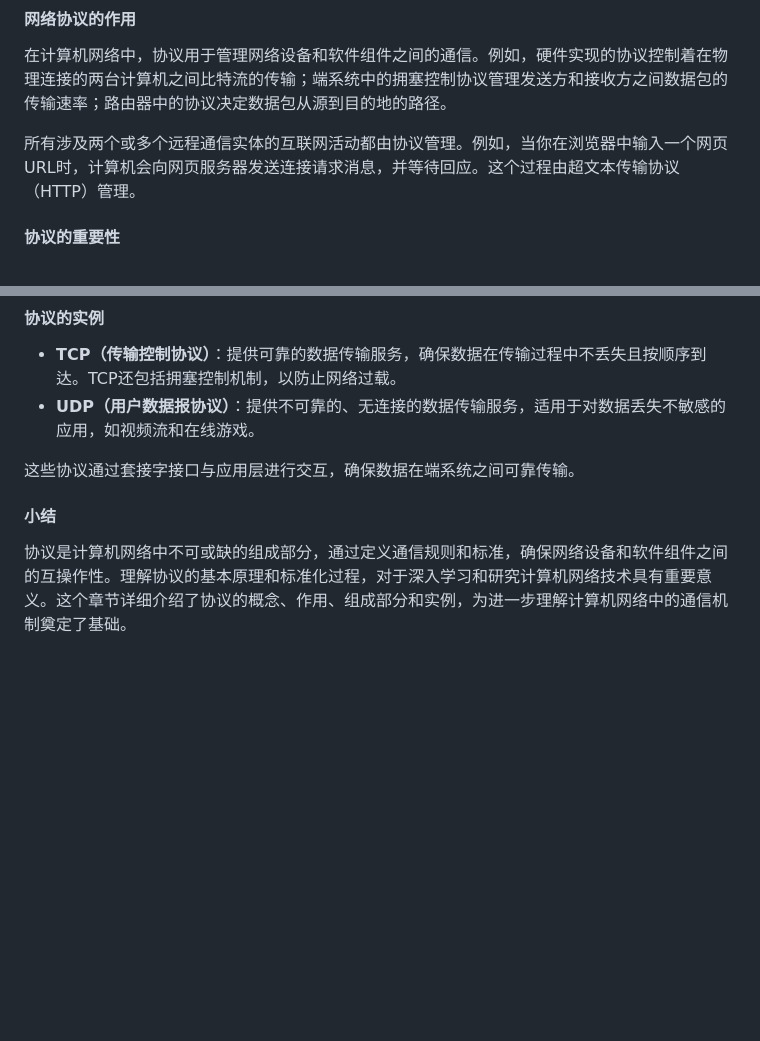
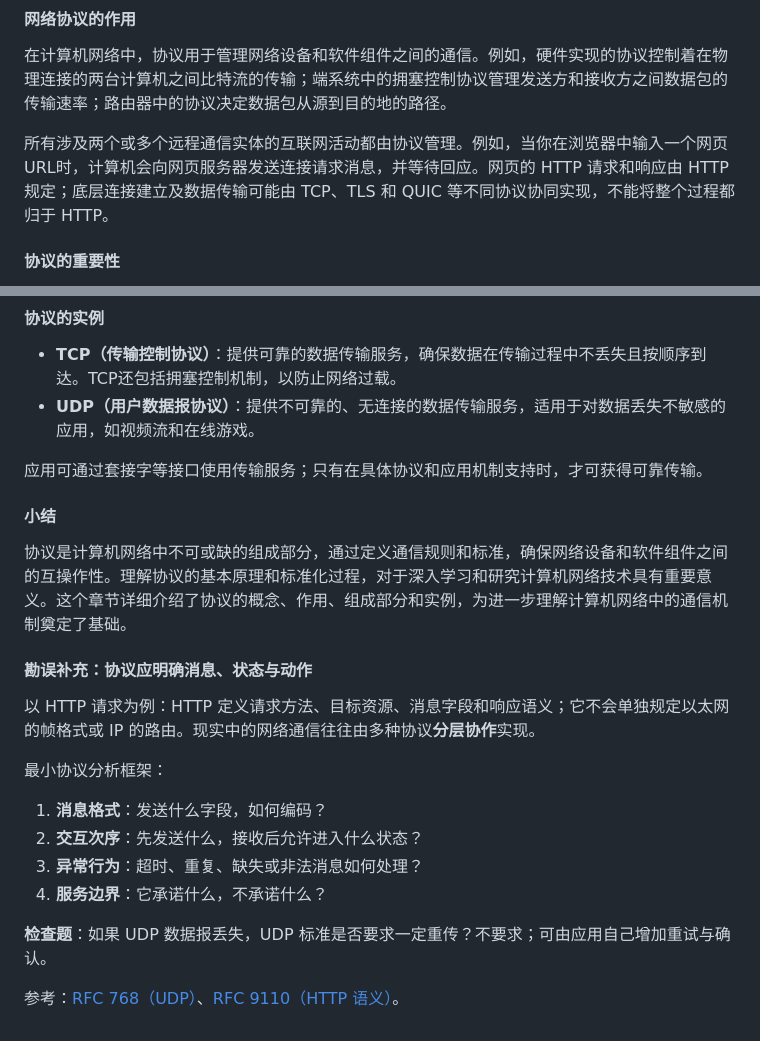
Before and after one commit to 1998x-stack/Computer_Networking, a Markdown page: 1_Computer_Networks_and_the_Internet/1.1_What_is_the_Internet/02_1.1.3_What_is_a_Protocol.md, 2 parts joined by grey strips. Drawn GitHub-style; blank space fills up the shorter version.

Commit message:
docs(p1-m1): review 02_1.1.3_What_is_a_Protocol

```diff
--- a/1_Computer_Networks_and_the_Internet/1.1_What_is_the_Internet/02_1.1.3_What_is_a_Protocol.md
+++ b/1_Computer_Networks_and_the_Internet/1.1_What_is_the_Internet/02_1.1.3_What_is_a_Protocol.md
@@ -26,7 +26,7 @@ Content: 02_1.1.3_What_is_a_Protocol
 
 在计算机网络中，协议用于管理网络设备和软件组件之间的通信。例如，硬件实现的协议控制着在物理连接的两台计算机之间比特流的传输；端系统中的拥塞控制协议管理发送方和接收方之间数据包的传输速率；路由器中的协议决定数据包从源到目的地的路径。
 
-所有涉及两个或多个远程通信实体的互联网活动都由协议管理。例如，当你在浏览器中输入一个网页URL时，计算机会向网页服务器发送连接请求消息，并等待回应。这个过程由超文本传输协议（HTTP）管理。
+所有涉及两个或多个远程通信实体的互联网活动都由协议管理。例如，当你在浏览器中输入一个网页URL时，计算机会向网页服务器发送连接请求消息，并等待回应。网页的 HTTP 请求和响应由 HTTP 规定；底层连接建立及数据传输可能由 TCP、TLS 和 QUIC 等不同协议协同实现，不能将整个过程都归于 HTTP。
 
 #### 协议的重要性
 
@@ -47,8 +47,23 @@ Content: 02_1.1.3_What_is_a_Protocol
 - **TCP（传输控制协议）**：提供可靠的数据传输服务，确保数据在传输过程中不丢失且按顺序到达。TCP还包括拥塞控制机制，以防止网络过载。
 - **UDP（用户数据报协议）**：提供不可靠的、无连接的数据传输服务，适用于对数据丢失不敏感的应用，如视频流和在线游戏。
 
-这些协议通过套接字接口与应用层进行交互，确保数据在端系统之间可靠传输。
+应用可通过套接字等接口使用传输服务；只有在具体协议和应用机制支持时，才可获得可靠传输。
 
 #### 小结
 
 协议是计算机网络中不可或缺的组成部分，通过定义通信规则和标准，确保网络设备和软件组件之间的互操作性。理解协议的基本原理和标准化过程，对于深入学习和研究计算机网络技术具有重要意义。这个章节详细介绍了协议的概念、作用、组成部分和实例，为进一步理解计算机网络中的通信机制奠定了基础。
+
+#### 勘误补充：协议应明确消息、状态与动作
+
+以 HTTP 请求为例：HTTP 定义请求方法、目标资源、消息字段和响应语义；它不会单独规定以太网的帧格式或 IP 的路由。现实中的网络通信往往由多种协议**分层协作**实现。
+
+最小协议分析框架：
+
+1. **消息格式**：发送什么字段，如何编码？
+2. **交互次序**：先发送什么，接收后允许进入什么状态？
+3. **异常行为**：超时、重复、缺失或非法消息如何处理？
+4. **服务边界**：它承诺什么，不承诺什么？
+
+**检查题**：如果 UDP 数据报丢失，UDP 标准是否要求一定重传？不要求；可由应用自己增加重试与确认。
+
+参考：[RFC 768（UDP）](https://www.rfc-editor.org/rfc/rfc768)、[RFC 9110（HTTP 语义）](https://www.rfc-editor.org/rfc/rfc9110)。
```
